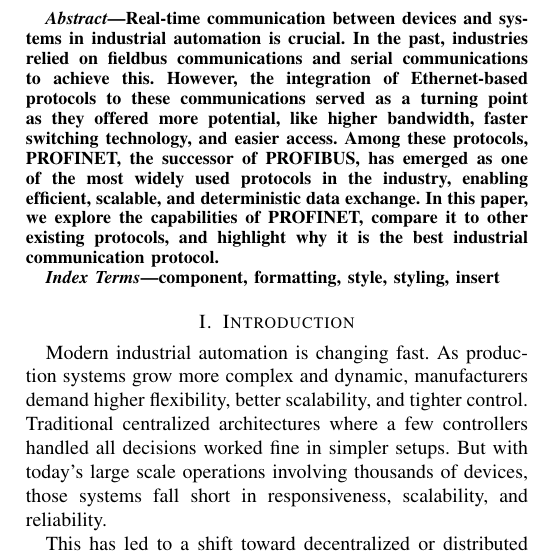
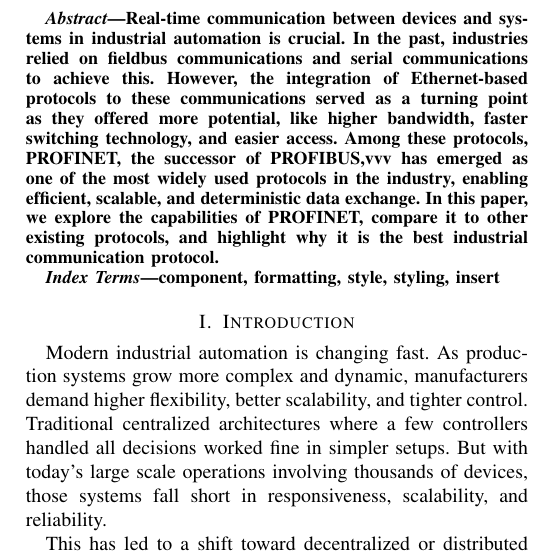
Before and after one commit to boredfifo/SS2025_HWE_LAB_TEAM3_, a LaTeX paper (Advanced Embedded Engineering/ProfiNet.tex): part of one column of page 1 of 6, cut so that both start at the same text. Compiled offline with pdfLaTeX.

Commit message:
Update ProfiNet.tex

```diff
--- a/Advanced Embedded Engineering/ProfiNet.tex
+++ b/Advanced Embedded Engineering/ProfiNet.tex
@@ -42,7 +42,7 @@
 \maketitle
 
 \begin{abstract}
-Real-time communication between devices and systems in industrial automation is crucial. In the past, industries relied on fieldbus communications and serial communications to achieve this. However, the integration of Ethernet-based protocols to these communications served as a turning point as they offered more potential, like higher bandwidth, faster switching technology, and easier access. Among these protocols, PROFINET, the successor of PROFIBUS, has emerged as one of the most widely used protocols in the industry, enabling efficient, scalable, and deterministic data exchange. In this paper, we explore the capabilities of PROFINET, compare it to other existing protocols, and highlight why it is the best industrial communication protocol.
+Real-time communication between devices and systems in industrial automation is crucial. In the past, industries relied on fieldbus communications and serial communications to achieve this. However, the integration of Ethernet-based protocols to these communications served as a turning point as they offered more potential, like higher bandwidth, faster switching technology, and easier access. Among these protocols, PROFINET, the successor of PROFIBUS,vvv has emerged as one of the most widely used protocols in the industry, enabling efficient, scalable, and deterministic data exchange. In this paper, we explore the capabilities of PROFINET, compare it to other existing protocols, and highlight why it is the best industrial communication protocol.
 
 \end{abstract}
 
```
